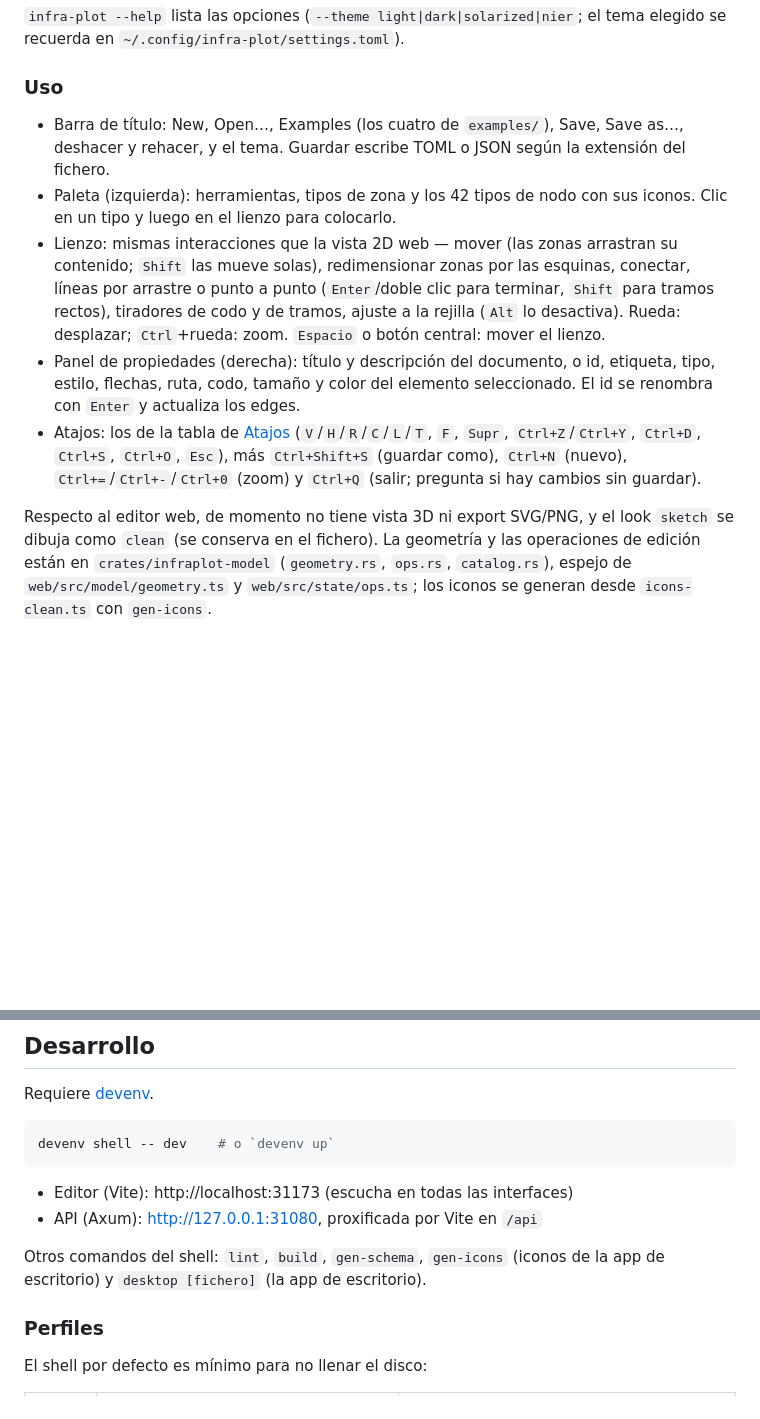
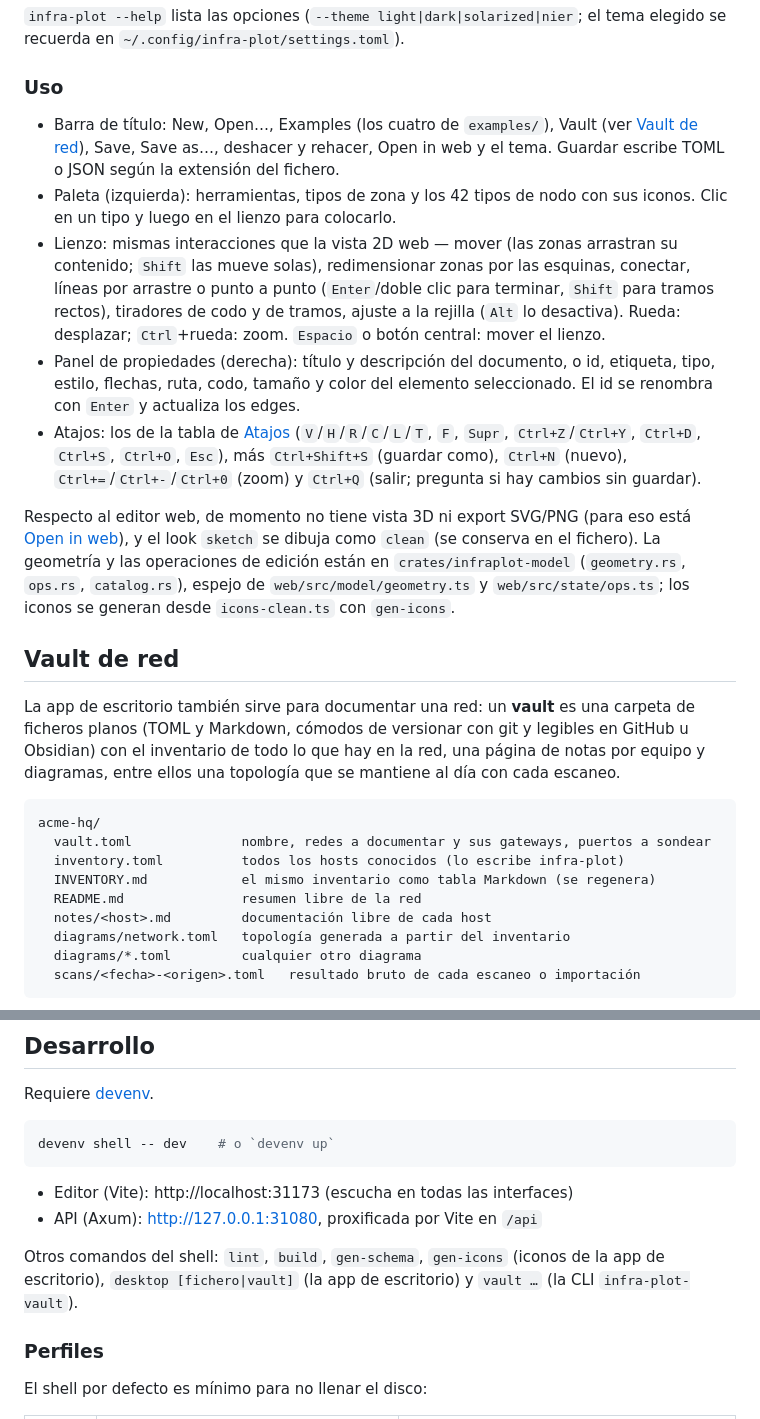
Before and after one commit to aitorru/infra-plot, a Markdown page: README.md, 2 parts joined by grey strips. GitHub-like rendering; blank space fills up the shorter version.

Commit message:
Docs: vault de red y Open in web en el README, vault de ejemplo y script vault
Co-Authored-By: Claude Opus 5.5 (1M context) <noreply@anthropic.com>

````diff
--- a/README.md
+++ b/README.md
@@ -46,8 +46,9 @@ se recuerda en `~/.config/infra-plot/settings.toml`).
 
 ### Uso
 
-- Barra de título: New, Open…, Examples (los cuatro de `examples/`), Save, Save as…, deshacer
-  y rehacer, y el tema. Guardar escribe TOML o JSON según la extensión del fichero.
+- Barra de título: New, Open…, Examples (los cuatro de `examples/`), Vault (ver
+  [Vault de red](#vault-de-red)), Save, Save as…, deshacer y rehacer, Open in web y el tema.
+  Guardar escribe TOML o JSON según la extensión del fichero.
 - Paleta (izquierda): herramientas, tipos de zona y los 42 tipos de nodo con sus iconos.
   Clic en un tipo y luego en el lienzo para colocarlo.
 - Lienzo: mismas interacciones que la vista 2D web — mover (las zonas arrastran su
@@ -63,8 +64,29 @@ se recuerda en `~/.config/infra-plot/settings.toml`).
   `Ctrl+N` (nuevo), `Ctrl+=`/`Ctrl+-`/`Ctrl+0` (zoom) y `Ctrl+Q` (salir; pregunta si hay
   cambios sin guardar).
 
-Respecto al editor web, de momento no tiene vista 3D ni export SVG/PNG, y el look `sketch`
+Respecto al editor web, de momento no tiene vista 3D ni export SVG/PNG (para eso está
+[Open in web](#abrir-en-la-web)), y el look `sketch`
 se dibuja como `clean` (se conserva en el fichero). La geometría y las operaciones de edición
 están en `crates/infraplot-model` (`geometry.rs`, `ops.rs`, `catalog.rs`), espejo de
 `web/src/model/geometry.ts` y `web/src/state/ops.ts`; los iconos se generan desde
 `icons-clean.ts` con `gen-icons`.
+
+## Vault de red
+
+La app de escritorio también sirve para documentar una red: un **vault** es una carpeta de
+ficheros planos (TOML y Markdown, cómodos de versionar con git y legibles en GitHub u
+Obsidian) con el inventario de todo lo que hay en la red, una página de notas por equipo y
+diagramas, entre ellos una topología que se mantiene al día con cada escaneo.
+
+```text
+acme-hq/
+  vault.toml              nombre, redes a documentar y sus gateways, puertos a sondear
+  inventory.toml          todos los hosts conocidos (lo escribe infra-plot)
+  INVENTORY.md            el mismo inventario como tabla Markdown (se regenera)
+  README.md               resumen libre de la red
+  notes/<host>.md         documentación libre de cada host
+  diagrams/network.toml   topología generada a partir del inventario
+  diagrams/*.toml         cualquier otro diagrama
+  scans/<fecha>-<origen>.toml   resultado bruto de cada escaneo o importación
+```
+
@@ -81,7 +165,8 @@ devenv shell -- dev    # o `devenv up`
 - API (Axum): http://127.0.0.1:31080, proxificada por Vite en `/api`
 
 Otros comandos del shell: `lint`, `build`, `gen-schema`, `gen-icons` (iconos de la app de
-escritorio) y `desktop [fichero]` (la app de escritorio).
+escritorio), `desktop [fichero|vault]` (la app de escritorio) y `vault …` (la CLI
+`infra-plot-vault`).
 
 ### Perfiles
 
````
Also changed, not shown: other parts of README.md (+62 -0 lines), examples/vault/INVENTORY.md (added, +19 -0 lines), examples/vault/README.md (added, +18 -0 lines), docs/screenshots/desktop-vault.png (added), 7 other files.
